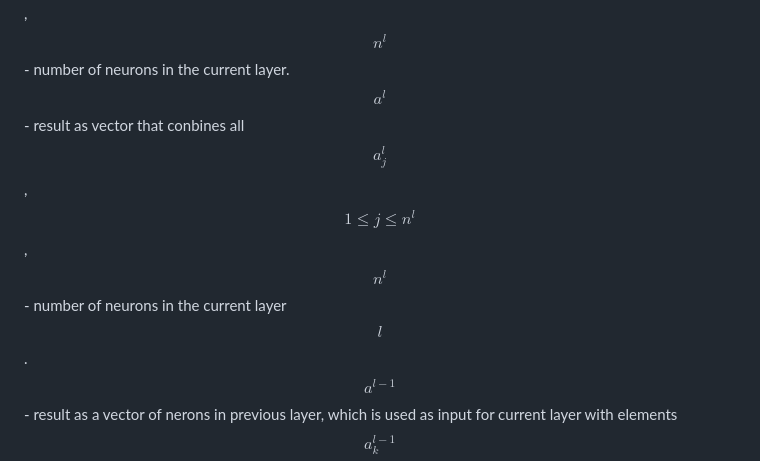
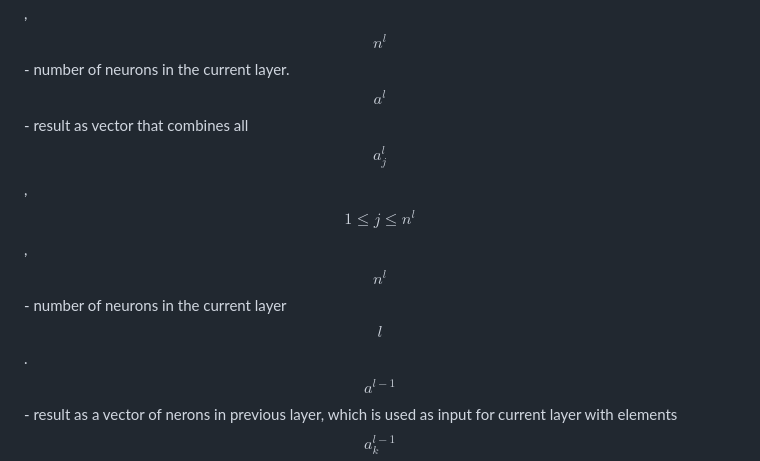
Before and after one commit to Guseyn/nn-math-web, a Markdown page: md/index.md, the part around the change. Drawn GitHub-style.

Commit message:
fix typo

```diff
--- a/md/index.md
+++ b/md/index.md
@@ -34,7 +34,7 @@ $$n$$ - vector with number of neurons in each layer.
 $$n^l$$ - number of neurons in layer with index $$l$$.
 $$n^{l-1}$$ - number of neurons in layer with index $$l-1$$ (previous layer).
 $$a_j^l$$ - result of a neuron in current layer $$l$$ with index $$j$$ where $$1 \leq j \leq n^l$$, $$n^l$$ - number of neurons in the current layer.
-$$a^l$$ - result as vector that conbines all $$a_j^l$$, $$1 \leq j \leq n^l$$, $$n^l$$ - number of neurons in the current layer $$l$$.
+$$a^l$$ - result as vector that combines all $$a_j^l$$, $$1 \leq j \leq n^l$$, $$n^l$$ - number of neurons in the current layer $$l$$.
 $$a^{l - 1}$$ - result as a vector of nerons in previous layer, which is used as input for current layer with elements $$a_k^{l-1}$$, $$1 \leq k \leq n^{l-1}$$, $$n^{l-1}$$ - number of neurons in the previous layer.
 $$a_k^{l-1}$$ - result of neuron with index k in the previous layer $$l-1$$, $$1 \leq k \leq n^{l-1}$$, $$n^{l-1}$$ - number of neurons in the previous layer.
 $$x^1=a^0$$ - very first input for neural network can be considered as activation output with index $$0$$.
```
